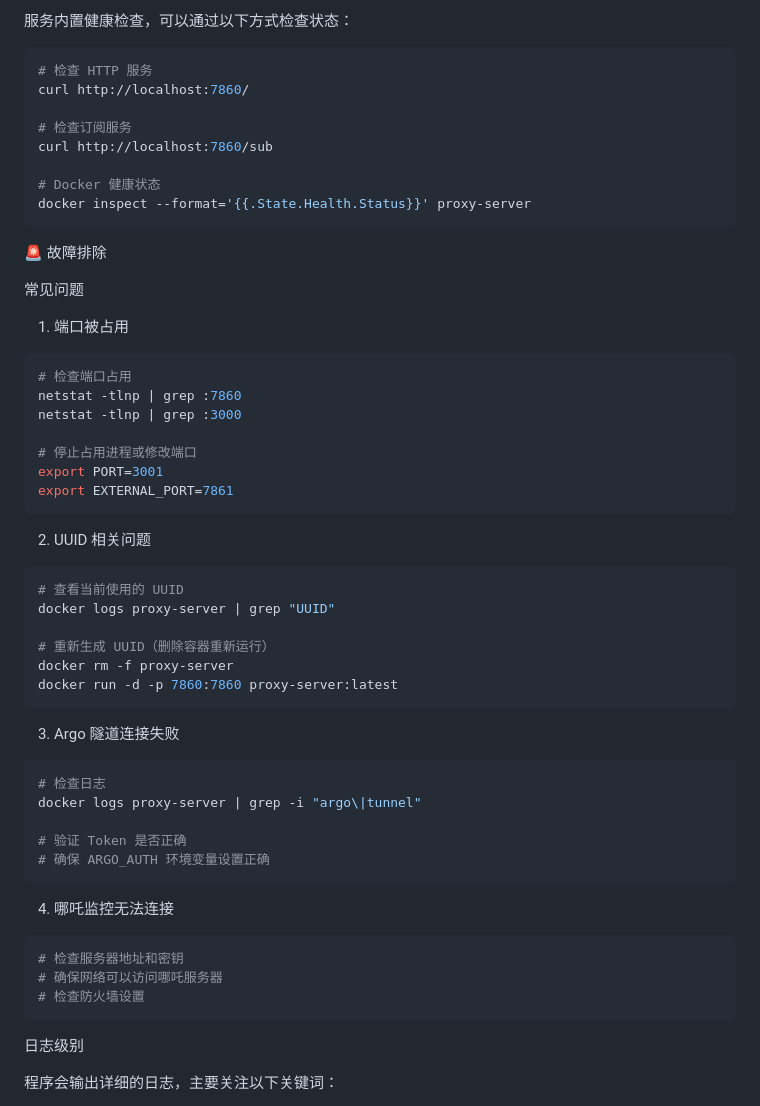
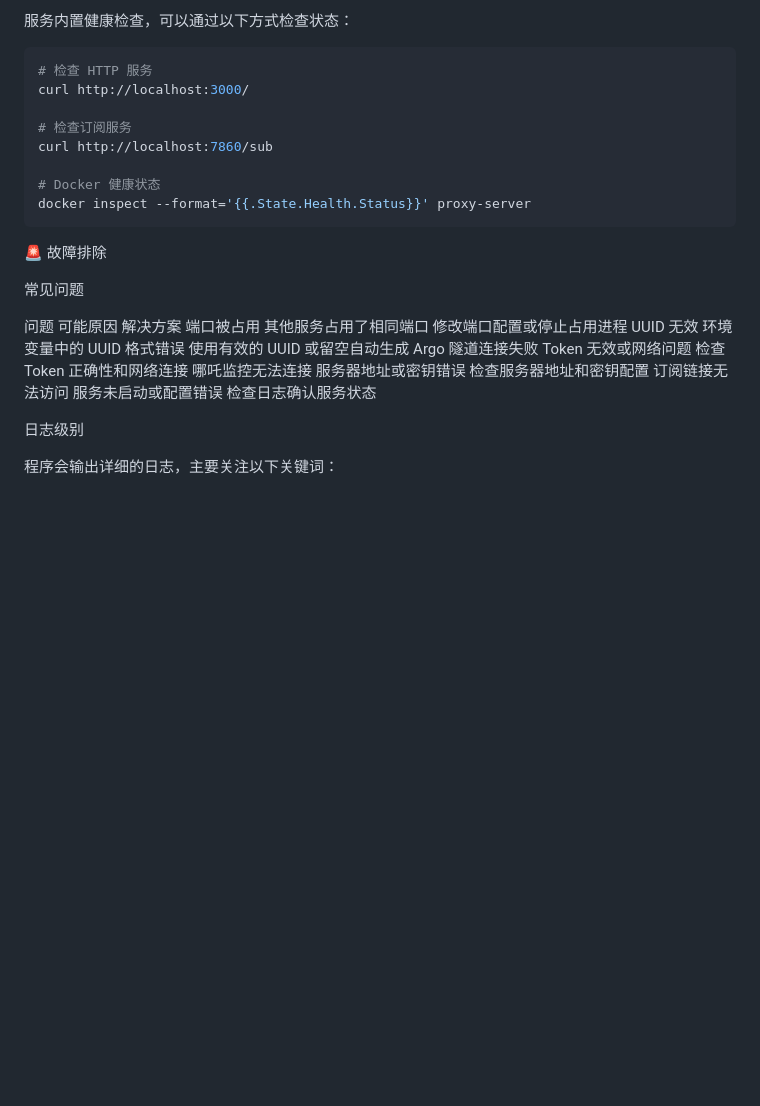
Before and after one commit to goyo123321/argo-go, a Markdown page: README.md, the part around one of its changes. Drawn GitHub-style; blank space fills up the shorter version.

````diff
--- a/README.md
+++ b/README.md
@@ -288,7 +248,7 @@ docker logs --tail 100 -f proxy-server
 
 ```bash
 # 检查 HTTP 服务
-curl http://localhost:7860/
+curl http://localhost:3000/
 
 # 检查订阅服务
 curl http://localhost:7860/sub
@@ -301,46 +261,12 @@ docker inspect --format='{{.State.Health.Status}}' proxy-server
 
 常见问题
 
-1. 端口被占用
-
-```bash
-# 检查端口占用
-netstat -tlnp | grep :7860
-netstat -tlnp | grep :3000
-
-# 停止占用进程或修改端口
-export PORT=3001
-export EXTERNAL_PORT=7861
-```
-
-2. UUID 相关问题
-
-```bash
-# 查看当前使用的 UUID
-docker logs proxy-server | grep "UUID"
-
-# 重新生成 UUID（删除容器重新运行）
-docker rm -f proxy-server
-docker run -d -p 7860:7860 proxy-server:latest
-```
-
-3. Argo 隧道连接失败
-
-```bash
-# 检查日志
-docker logs proxy-server | grep -i "argo\|tunnel"
-
-# 验证 Token 是否正确
-# 确保 ARGO_AUTH 环境变量设置正确
-```
-
-4. 哪吒监控无法连接
-
-```bash
-# 检查服务器地址和密钥
-# 确保网络可以访问哪吒服务器
-# 检查防火墙设置
-```
+问题 可能原因 解决方案
+端口被占用 其他服务占用了相同端口 修改端口配置或停止占用进程
+UUID 无效 环境变量中的 UUID 格式错误 使用有效的 UUID 或留空自动生成
+Argo 隧道连接失败 Token 无效或网络问题 检查 Token 正确性和网络连接
+哪吒监控无法连接 服务器地址或密钥错误 检查服务器地址和密钥配置
+订阅链接无法访问 服务未启动或配置错误 检查日志确认服务状态
 
 日志级别
 
````
Also changed, not shown: other parts of README.md (+92 -132 lines).
